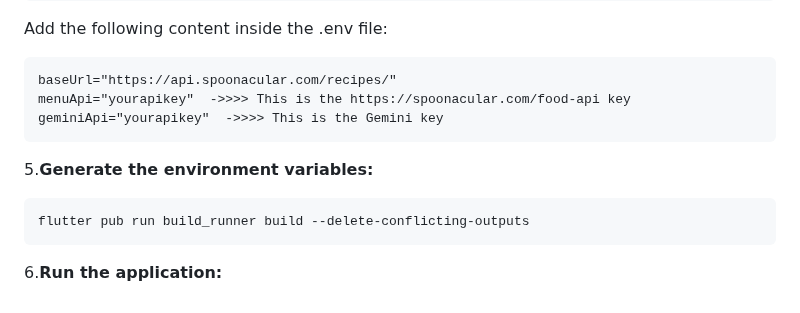
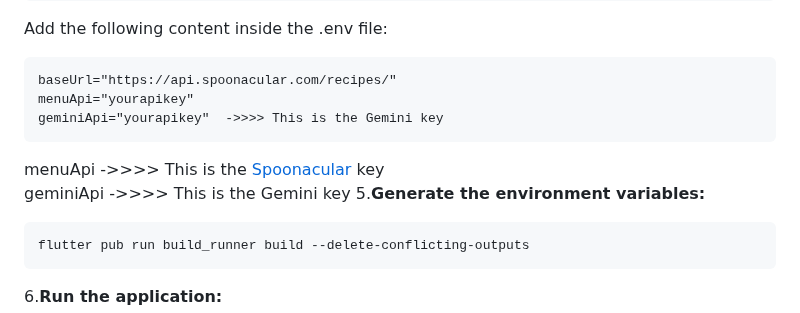
Before and after one commit to berkeyilmaz1/ai_food, a Markdown page: README.md, the part around the change. GitHub-like rendering.

````diff
--- a/README.md
+++ b/README.md
@@ -29,9 +29,11 @@ assets/env/.env
 Add the following content inside the .env file:
  ```
 baseUrl="https://api.spoonacular.com/recipes/"
-menuApi="yourapikey"  ->>>> This is the https://spoonacular.com/food-api key
+menuApi="yourapikey"
 geminiApi="yourapikey"  ->>>> This is the Gemini key
  ```
+menuApi    ->>>> This is the [Spoonacular](https://spoonacular.com/food-api) key <br>
+geminiApi  ->>>> This is the Gemini key
 5.**Generate the environment variables:**
  ```
  flutter pub run build_runner build --delete-conflicting-outputs
````
